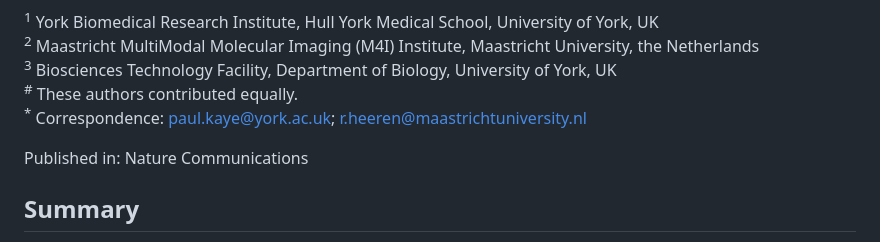
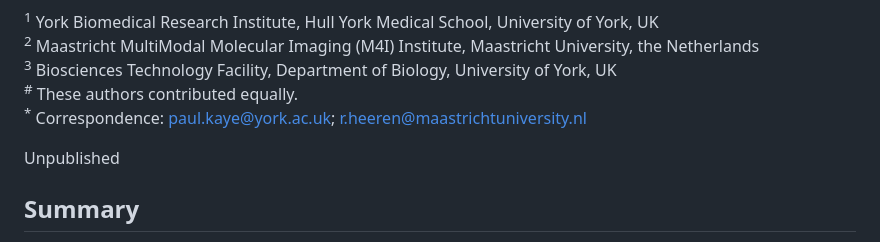
Before and after one commit to jipsi/spatial_lipid_gene, a Markdown page: README.md, the part around the change. GitHub-like rendering.

```diff
--- a/README.md
+++ b/README.md
@@ -9,7 +9,7 @@ Shoumit Dey<sup>1#</sup>, Jian-Hua Cao<sup>2#</sup>, Benjamin Balluff<sup>2</sup
 <sup>#</sup> These authors contributed equally.
 <sup>*</sup> Correspondence: paul.kaye@york.ac.uk; r.heeren@maastrichtuniversity.nl
 
-Published in: Nature Communications
+Unpublished
 
 ## Summary
 
```
